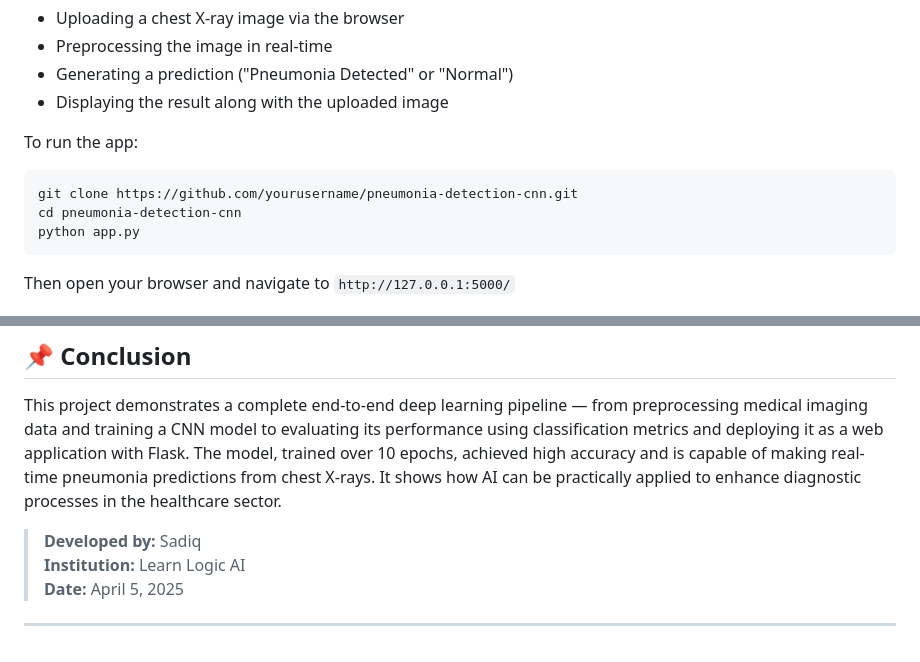
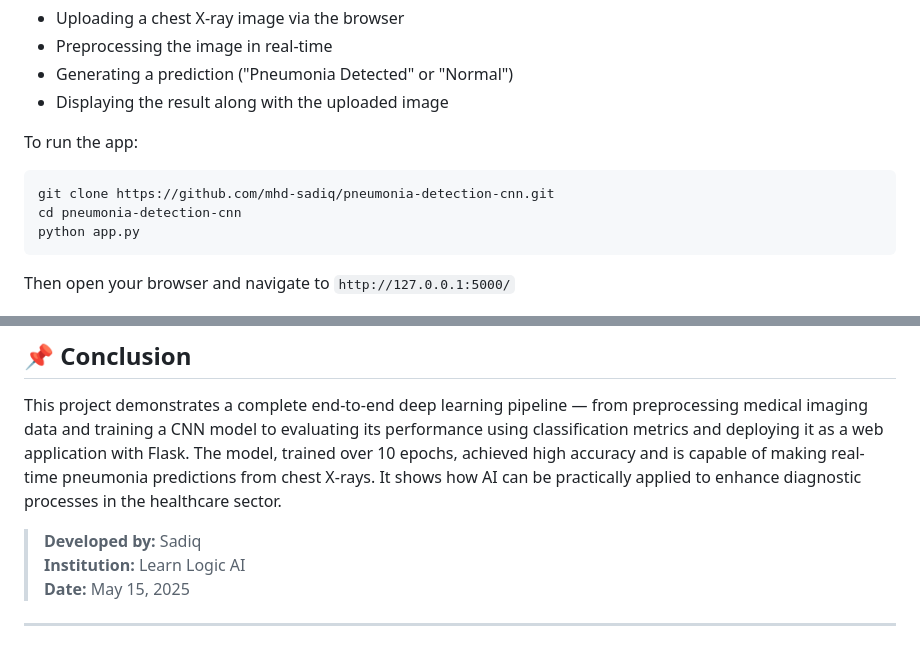
Before and after one commit to mhd-sadiq/pneumonia-detection-cnn-app, a Markdown page: README.md, 2 parts joined by grey strips. Drawn GitHub-style.

````diff
--- a/README.md
+++ b/README.md
@@ -81,7 +81,7 @@ The model was deployed as a **Flask web application**. Key features include:
 To run the app:
 
 ```bash
-git clone https://github.com/yourusername/pneumonia-detection-cnn.git
+git clone https://github.com/mhd-sadiq/pneumonia-detection-cnn.git
 cd pneumonia-detection-cnn
 python app.py
 ```
@@ -113,5 +113,5 @@ This project demonstrates a complete end-to-end deep learning pipeline — from
 
 > **Developed by:** Sadiq
 > **Institution:** Learn Logic AI
-> **Date:** April 5, 2025
+> **Date:** May 15, 2025
 ---
````
